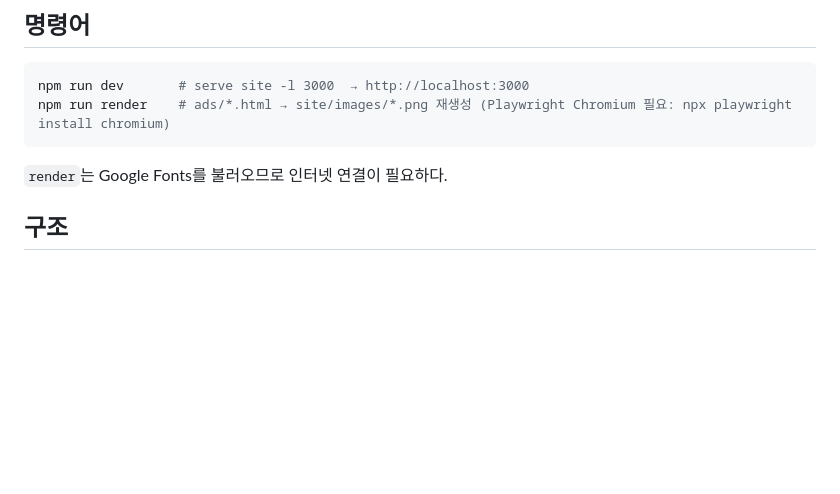
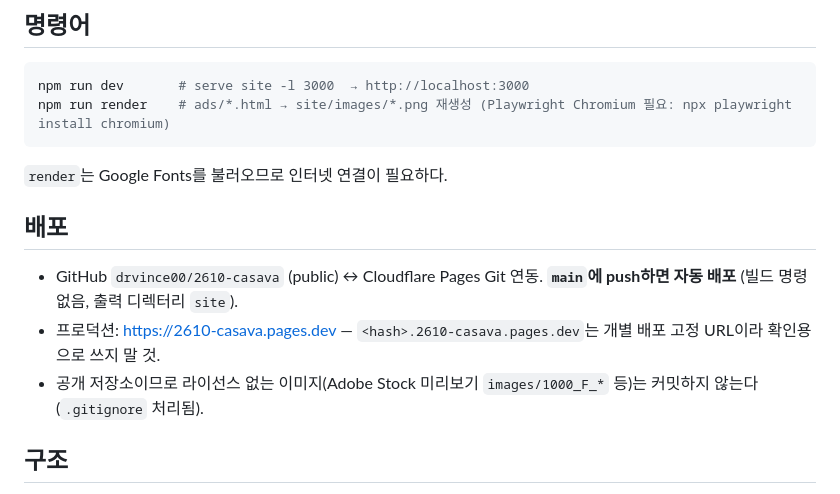
Before and after one commit to drvince00/2610-casava, a Markdown page: CLAUDE.md, the part around the change. Rendered like a GitHub page; blank space fills up the shorter version.

Commit message:
Document Cloudflare Pages deployment in CLAUDE.md
Co-Authored-By: Claude Opus 5.5 <noreply@anthropic.com>

````diff
--- a/CLAUDE.md
+++ b/CLAUDE.md
@@ -16,6 +16,12 @@ npm run render    # ads/*.html → site/images/*.png 재생성 (Playwright Chrom
 ```
 
 `render`는 Google Fonts를 불러오므로 인터넷 연결이 필요하다.
+
+## 배포
+
+- GitHub `drvince00/2610-casava` (public) ↔ Cloudflare Pages Git 연동. **`main`에 push하면 자동 배포** (빌드 명령 없음, 출력 디렉터리 `site`).
+- 프로덕션: https://2610-casava.pages.dev — `<hash>.2610-casava.pages.dev`는 개별 배포 고정 URL이라 확인용으로 쓰지 말 것.
+- 공개 저장소이므로 라이선스 없는 이미지(Adobe Stock 미리보기 `images/1000_F_*` 등)는 커밋하지 않는다 (`.gitignore` 처리됨).
 
 ## 구조
 
````
